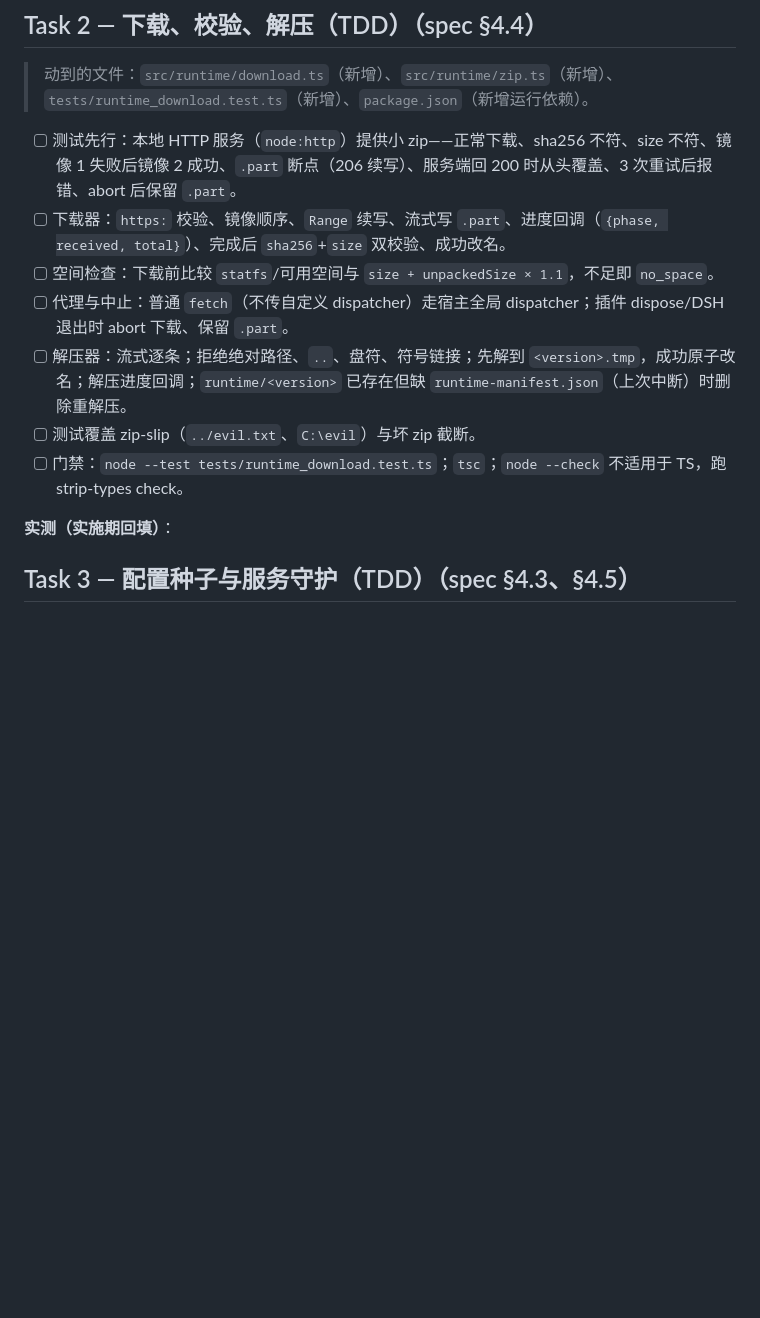
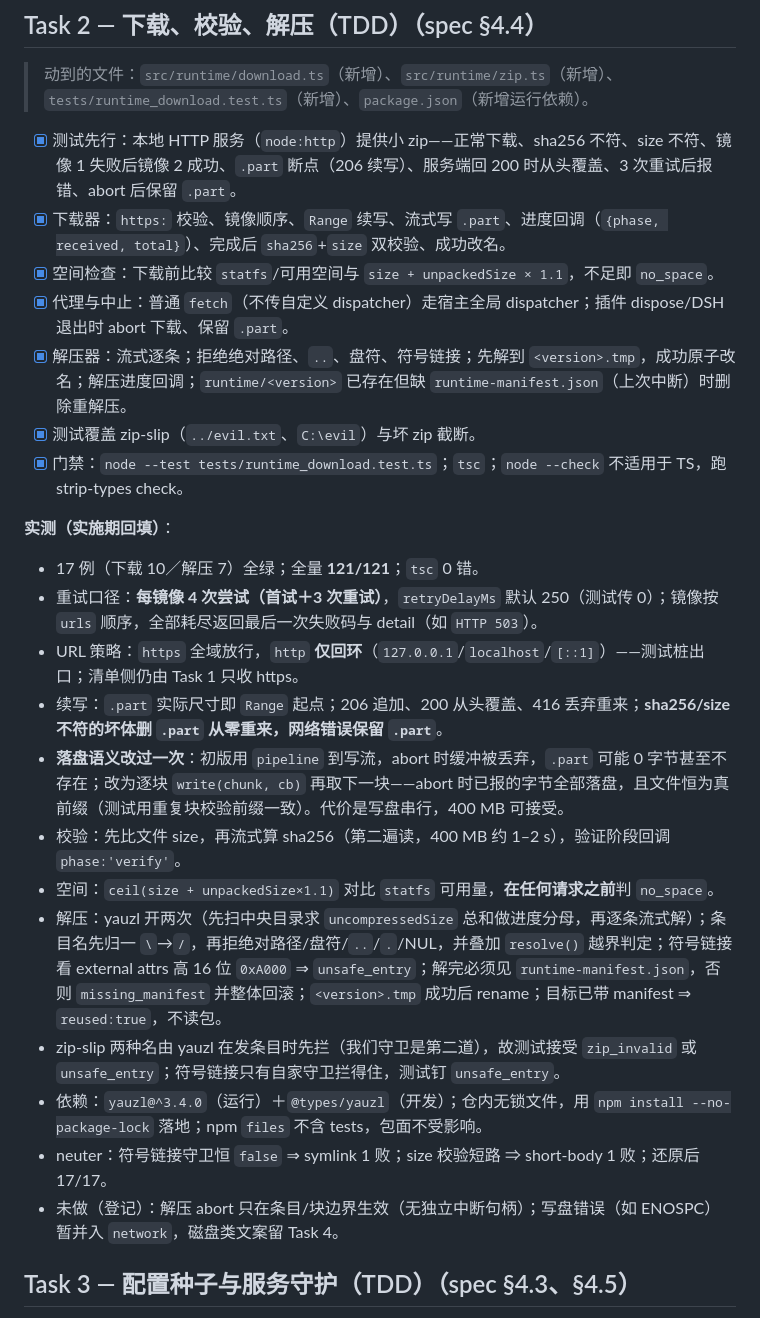
Before and after one commit to chenzhiya77/dsh-harness-rag, a Markdown page: docs/plans/2026-10-24-single-download-distribution-plan.md, the part around one of its changes. Rendered like a GitHub page; blank space fills up the shorter version.

Commit message:
docs(distribution): record task 2 download and extraction in the plan

```diff
--- a/docs/plans/2026-10-24-single-download-distribution-plan.md
+++ b/docs/plans/2026-10-24-single-download-distribution-plan.md
@@ -74,15 +74,29 @@
 
 > 动到的文件：`src/runtime/download.ts`（新增）、`src/runtime/zip.ts`（新增）、`tests/runtime_download.test.ts`（新增）、`package.json`（新增运行依赖）。
 
-- [ ] 测试先行：本地 HTTP 服务（`node:http`）提供小 zip——正常下载、sha256 不符、size 不符、镜像 1 失败后镜像 2 成功、`.part` 断点（206 续写）、服务端回 200 时从头覆盖、3 次重试后报错、abort 后保留 `.part`。
-- [ ] 下载器：`https:` 校验、镜像顺序、`Range` 续写、流式写 `.part`、进度回调（`{phase, received, total}`）、完成后 `sha256`+`size` 双校验、成功改名。
-- [ ] 空间检查：下载前比较 `statfs`/可用空间与 `size + unpackedSize × 1.1`，不足即 `no_space`。
-- [ ] 代理与中止：普通 `fetch`（不传自定义 dispatcher）走宿主全局 dispatcher；插件 dispose/DSH 退出时 abort 下载、保留 `.part`。
-- [ ] 解压器：流式逐条；拒绝绝对路径、`..`、盘符、符号链接；先解到 `<version>.tmp`，成功原子改名；解压进度回调；`runtime/<version>` 已存在但缺 `runtime-manifest.json`（上次中断）时删除重解压。
-- [ ] 测试覆盖 zip-slip（`../evil.txt`、`C:\evil`）与坏 zip 截断。
-- [ ] 门禁：`node --test tests/runtime_download.test.ts`；`tsc`；`node --check` 不适用于 TS，跑 strip-types check。
+- [x] 测试先行：本地 HTTP 服务（`node:http`）提供小 zip——正常下载、sha256 不符、size 不符、镜像 1 失败后镜像 2 成功、`.part` 断点（206 续写）、服务端回 200 时从头覆盖、3 次重试后报错、abort 后保留 `.part`。
+- [x] 下载器：`https:` 校验、镜像顺序、`Range` 续写、流式写 `.part`、进度回调（`{phase, received, total}`）、完成后 `sha256`+`size` 双校验、成功改名。
+- [x] 空间检查：下载前比较 `statfs`/可用空间与 `size + unpackedSize × 1.1`，不足即 `no_space`。
+- [x] 代理与中止：普通 `fetch`（不传自定义 dispatcher）走宿主全局 dispatcher；插件 dispose/DSH 退出时 abort 下载、保留 `.part`。
+- [x] 解压器：流式逐条；拒绝绝对路径、`..`、盘符、符号链接；先解到 `<version>.tmp`，成功原子改名；解压进度回调；`runtime/<version>` 已存在但缺 `runtime-manifest.json`（上次中断）时删除重解压。
+- [x] 测试覆盖 zip-slip（`../evil.txt`、`C:\evil`）与坏 zip 截断。
+- [x] 门禁：`node --test tests/runtime_download.test.ts`；`tsc`；`node --check` 不适用于 TS，跑 strip-types check。
 
 **实测（实施期回填）**：
+
+- 17 例（下载 10／解压 7）全绿；全量 **121/121**；`tsc` 0 错。
+- 重试口径：**每镜像 4 次尝试（首试＋3 次重试）**，`retryDelayMs` 默认 250（测试传 0）；镜像按 `urls` 顺序，全部耗尽返回最后一次失败码与 detail（如 `HTTP 503`）。
+- URL 策略：`https` 全域放行，`http` **仅回环**（`127.0.0.1`/`localhost`/`[::1]`）——测试桩出口；清单侧仍由 Task 1 只收 https。
+- 续写：`.part` 实际尺寸即 `Range` 起点；206 追加、200 从头覆盖、416 丢弃重来；**sha256/size 不符的坏体删 `.part` 从零重来，网络错误保留 `.part`**。
+- **落盘语义改过一次**：初版用 `pipeline` 到写流，abort 时缓冲被丢弃，`.part` 可能 0 字节甚至不存在；改为逐块 `write(chunk, cb)` 再取下一块——abort 时已报的字节全部落盘，且文件恒为真前缀（测试用重复块校验前缀一致）。代价是写盘串行，400 MB 可接受。
+- 校验：先比文件 size，再流式算 sha256（第二遍读，400 MB 约 1–2 s），验证阶段回调 `phase:'verify'`。
+- 空间：`ceil(size + unpackedSize×1.1)` 对比 `statfs` 可用量，**在任何请求之前**判 `no_space`。
+- 解压：yauzl 开两次（先扫中央目录求 `uncompressedSize` 总和做进度分母，再逐条流式解）；条目名先归一 `\`→`/`，再拒绝对路径/盘符/`..`/`.`/NUL，并叠加 `resolve()` 越界判定；符号链接看 external attrs 高 16 位 `0xA000` ⇒ `unsafe_entry`；解完必须见 `runtime-manifest.json`，否则 `missing_manifest` 并整体回滚；`<version>.tmp` 成功后 rename；目标已带 manifest ⇒ `reused:true`，不读包。
+- zip-slip 两种名由 yauzl 在发条目时先拦（我们守卫是第二道），故测试接受 `zip_invalid` 或 `unsafe_entry`；符号链接只有自家守卫拦得住，测试钉 `unsafe_entry`。
+- 依赖：`yauzl@^3.4.0`（运行）＋`@types/yauzl`（开发）；仓内无锁文件，用 `npm install --no-package-lock` 落地；npm `files` 不含 tests，包面不受影响。
+- neuter：符号链接守卫恒 `false` ⇒ symlink 1 败；size 校验短路 ⇒ short-body 1 败；还原后 17/17。
+- 未做（登记）：解压 abort 只在条目/块边界生效（无独立中断句柄）；写盘错误（如 ENOSPC）暂并入 `network`，磁盘类文案留 Task 4。
+
 
 ## Task 3 — 配置种子与服务守护（TDD）（spec §4.3、§4.5）
 
```
Also changed, not shown: other parts of docs/plans/2026-10-24-single-download-distribution-plan.md (+1 -1 lines).
